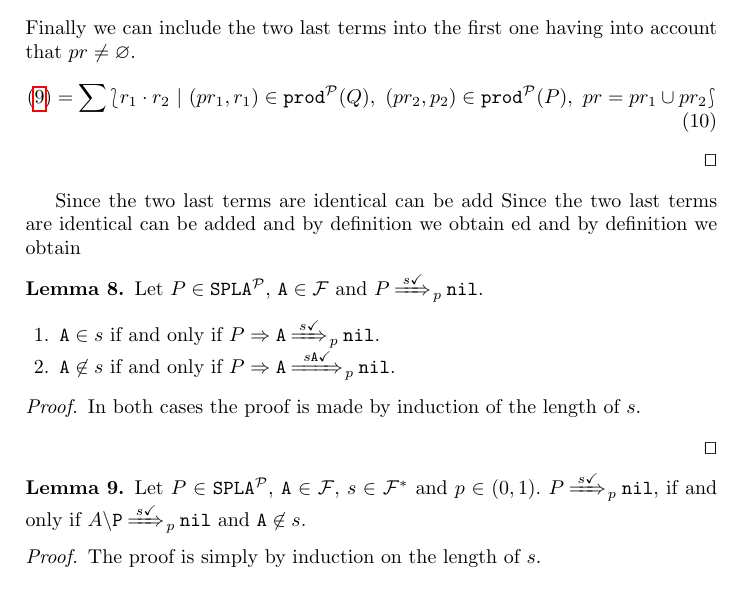
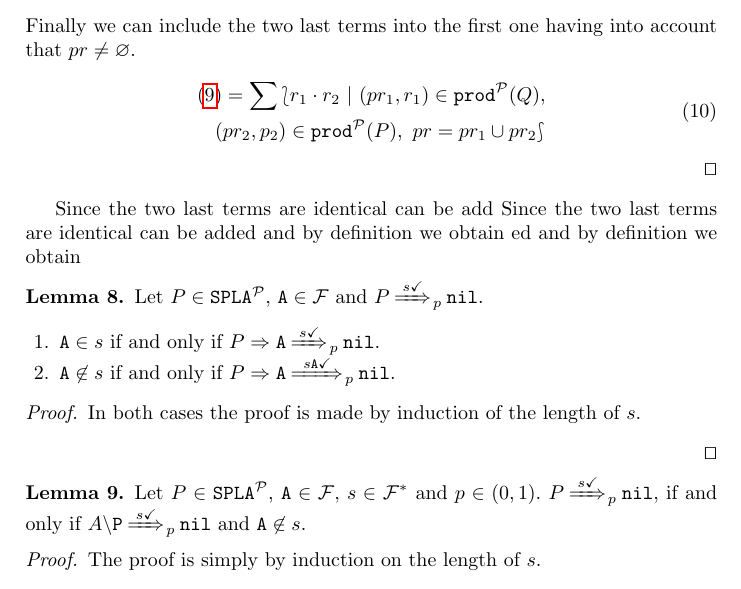
Before and after one commit to ccamacho/splap, a LaTeX thesis (main.tex, which reads appendix.tex): part of page 33 of 35, cut so that both start at the same text. Compiled offline with pdfLaTeX.

Commit message:
proof prop 3

```diff
--- a/appendix.tex
+++ b/appendix.tex
@@ -292,7 +292,7 @@ $p\in(0,1$), then $(pr,p)\in\prodp(P\paral Q)$ iff
     \begin{equation}\label{eq:lempar9}
       \begin{split}
         \eqref{eq:lempar8} =
-        \sum\lbag r_{1}\cdot r_{2}\ |\ (pr_{1},r_{1})\in\prodp(Q),\ (pr_{2},p_{2})\in\prodp(P),\
+        \sum\lbag r_{1}\cdot r_{2}\ |\ (pr_{1},r_{1})\in\prodp(Q),\\ (pr_{2},p_{2})\in\prodp(P),\
         pr = pr_{1}\cup pr_{2}\rbag
       \end{split}
     \end{equation}
```
